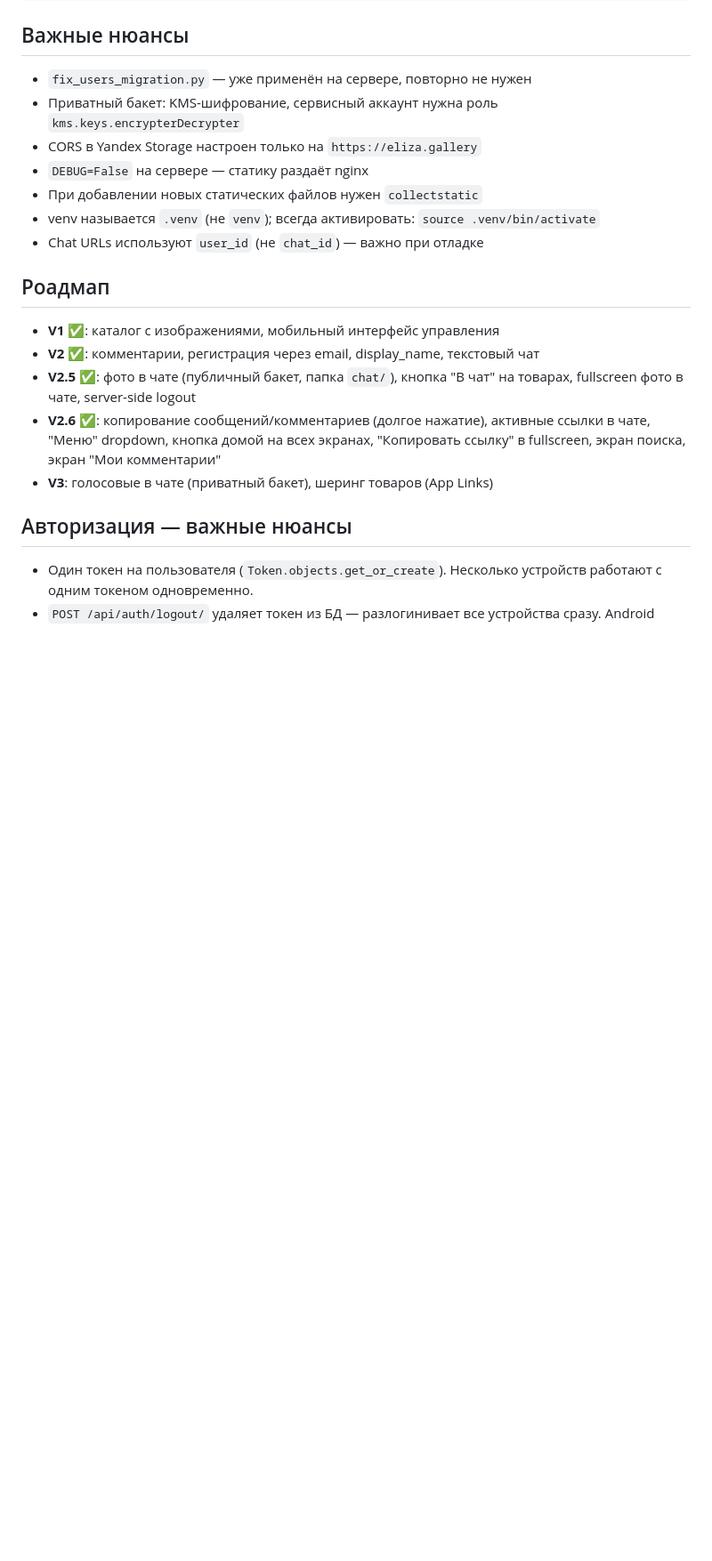
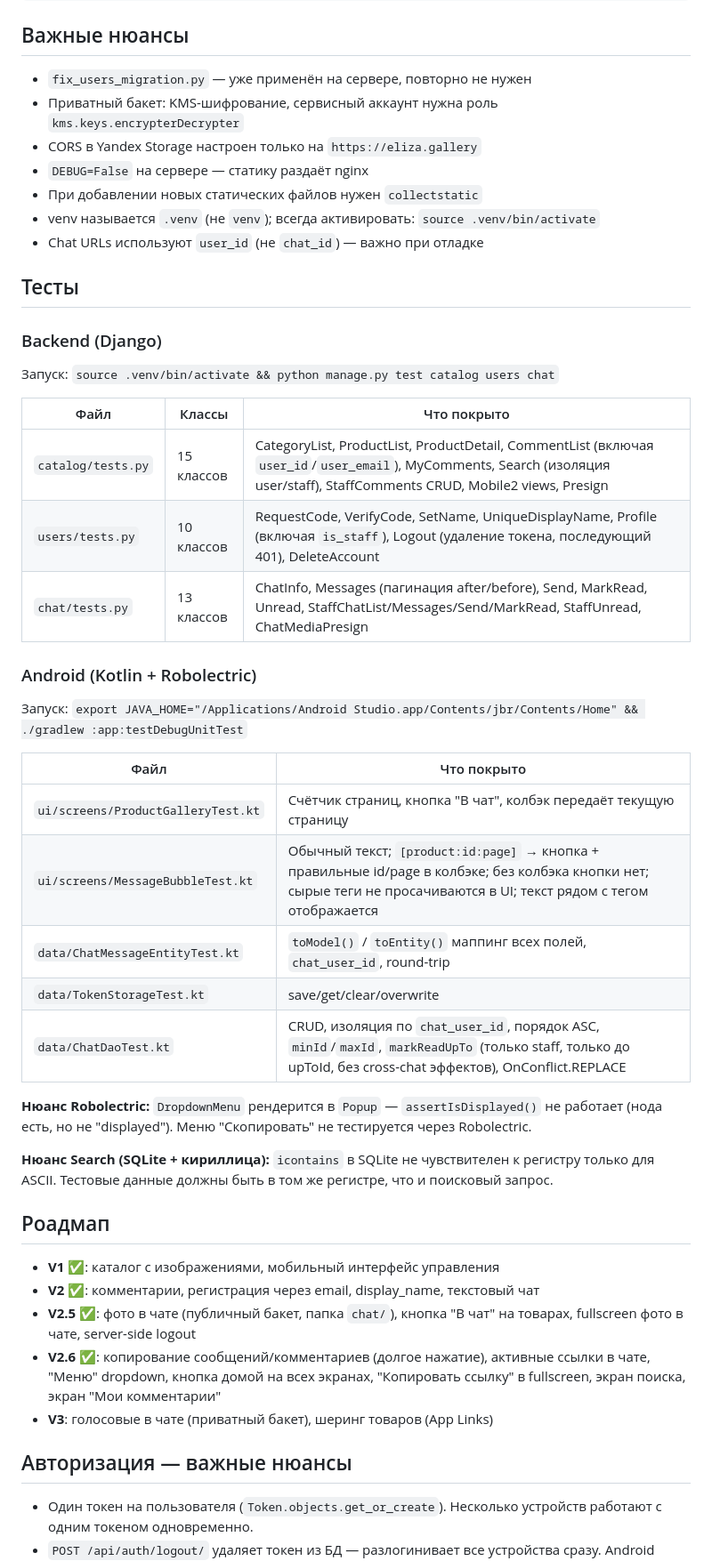
Before and after one commit to yushakov/eligale, a Markdown page: CLAUDE.md, the part around the change. Shown at 89% size. Rendered like a GitHub page; blank space fills up the shorter version.

Commit message:
Update CLAUDE.md: document test coverage for backend and Android
Co-Authored-By: Claude Sonnet 4.6 <noreply@anthropic.com>

```diff
--- a/CLAUDE.md
+++ b/CLAUDE.md
@@ -195,6 +195,32 @@ python manage.py runserver 0.0.0.0:8000
 - venv называется `.venv` (не `venv`); всегда активировать: `source .venv/bin/activate`
 - Chat URLs используют `user_id` (не `chat_id`) — важно при отладке
 
+## Тесты
+
+### Backend (Django)
+Запуск: `source .venv/bin/activate && python manage.py test catalog users chat`
+
+| Файл | Классы | Что покрыто |
+|---|---|---|
+| `catalog/tests.py` | 15 классов | CategoryList, ProductList, ProductDetail, CommentList (включая `user_id`/`user_email`), MyComments, Search (изоляция user/staff), StaffComments CRUD, Mobile2 views, Presign |
+| `users/tests.py` | 10 классов | RequestCode, VerifyCode, SetName, UniqueDisplayName, Profile (включая `is_staff`), Logout (удаление токена, последующий 401), DeleteAccount |
+| `chat/tests.py` | 13 классов | ChatInfo, Messages (пагинация after/before), Send, MarkRead, Unread, StaffChatList/Messages/Send/MarkRead, StaffUnread, ChatMediaPresign |
+
+### Android (Kotlin + Robolectric)
+Запуск: `export JAVA_HOME="/Applications/Android Studio.app/Contents/jbr/Contents/Home" && ./gradlew :app:testDebugUnitTest`
+
+| Файл | Что покрыто |
+|---|---|
+| `ui/screens/ProductGalleryTest.kt` | Счётчик страниц, кнопка "В чат", колбэк передаёт текущую страницу |
+| `ui/screens/MessageBubbleTest.kt` | Обычный текст; `[product:id:page]` → кнопка + правильные id/page в колбэке; без колбэка кнопки нет; сырые теги не просачиваются в UI; текст рядом с тегом отображается |
+| `data/ChatMessageEntityTest.kt` | `toModel()` / `toEntity()` маппинг всех полей, `chat_user_id`, round-trip |
+| `data/TokenStorageTest.kt` | save/get/clear/overwrite |
+| `data/ChatDaoTest.kt` | CRUD, изоляция по `chat_user_id`, порядок ASC, `minId`/`maxId`, `markReadUpTo` (только staff, только до upToId, без cross-chat эффектов), OnConflict.REPLACE |
+
+**Нюанс Robolectric:** `DropdownMenu` рендерится в `Popup` — `assertIsDisplayed()` не работает (нода есть, но не "displayed"). Меню "Скопировать" не тестируется через Robolectric.
+
+**Нюанс Search (SQLite + кириллица):** `icontains` в SQLite не чувствителен к регистру только для ASCII. Тестовые данные должны быть в том же регистре, что и поисковый запрос.
+
 ## Роадмап
 - **V1** ✅: каталог с изображениями, мобильный интерфейс управления
 - **V2** ✅: комментарии, регистрация через email, display_name, текстовый чат
```
